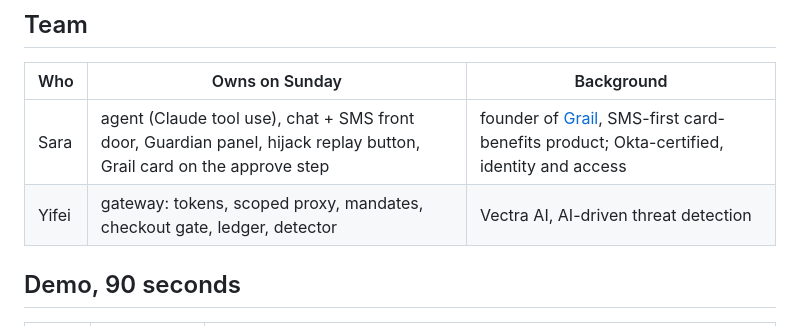
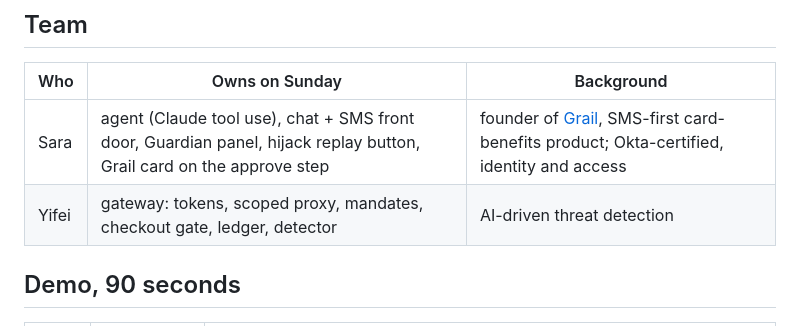
Before and after one commit to Sara3/shopping-hackaton, a Markdown page: README.md, the part around the change. Drawn GitHub-style.

Commit message:
docs: drop employer from the team table
Co-Authored-By: Claude Fable 5.1 <noreply@anthropic.com>

```diff
--- a/README.md
+++ b/README.md
@@ -40,7 +40,7 @@ The model is not the security boundary. Leash blocks a fully hijacked agent beca
 | Who | Owns on Sunday | Background |
 |---|---|---|
 | Sara | agent (Claude tool use), chat + SMS front door, Guardian panel, hijack replay button, Grail card on the approve step | founder of [Grail](https://heygrail.ai), SMS-first card-benefits product; Okta-certified, identity and access |
-| Yifei | gateway: tokens, scoped proxy, mandates, checkout gate, ledger, detector | Vectra AI, AI-driven threat detection |
+| Yifei | gateway: tokens, scoped proxy, mandates, checkout gate, ledger, detector | AI-driven threat detection |
 
 ## Demo, 90 seconds
 
```
